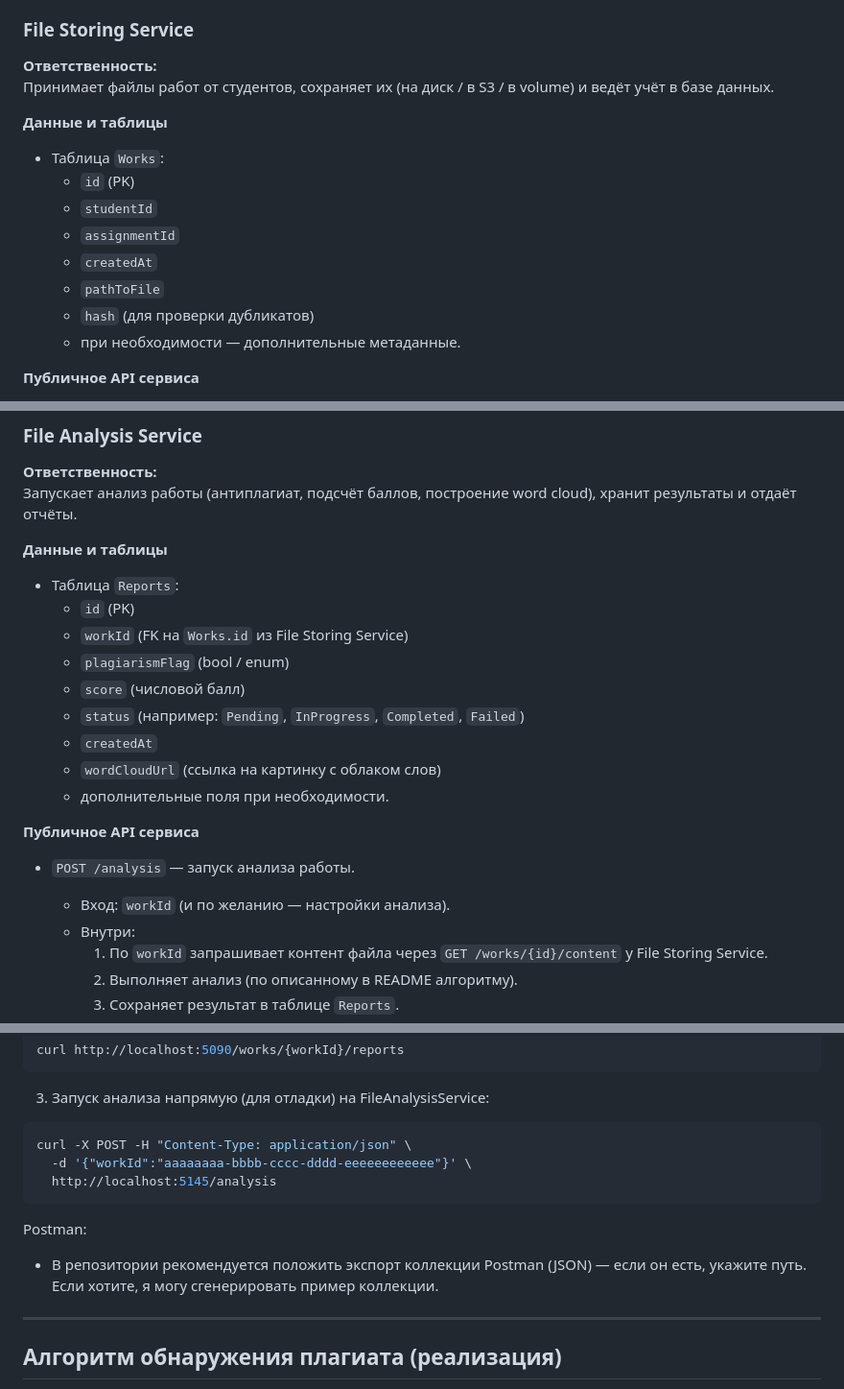
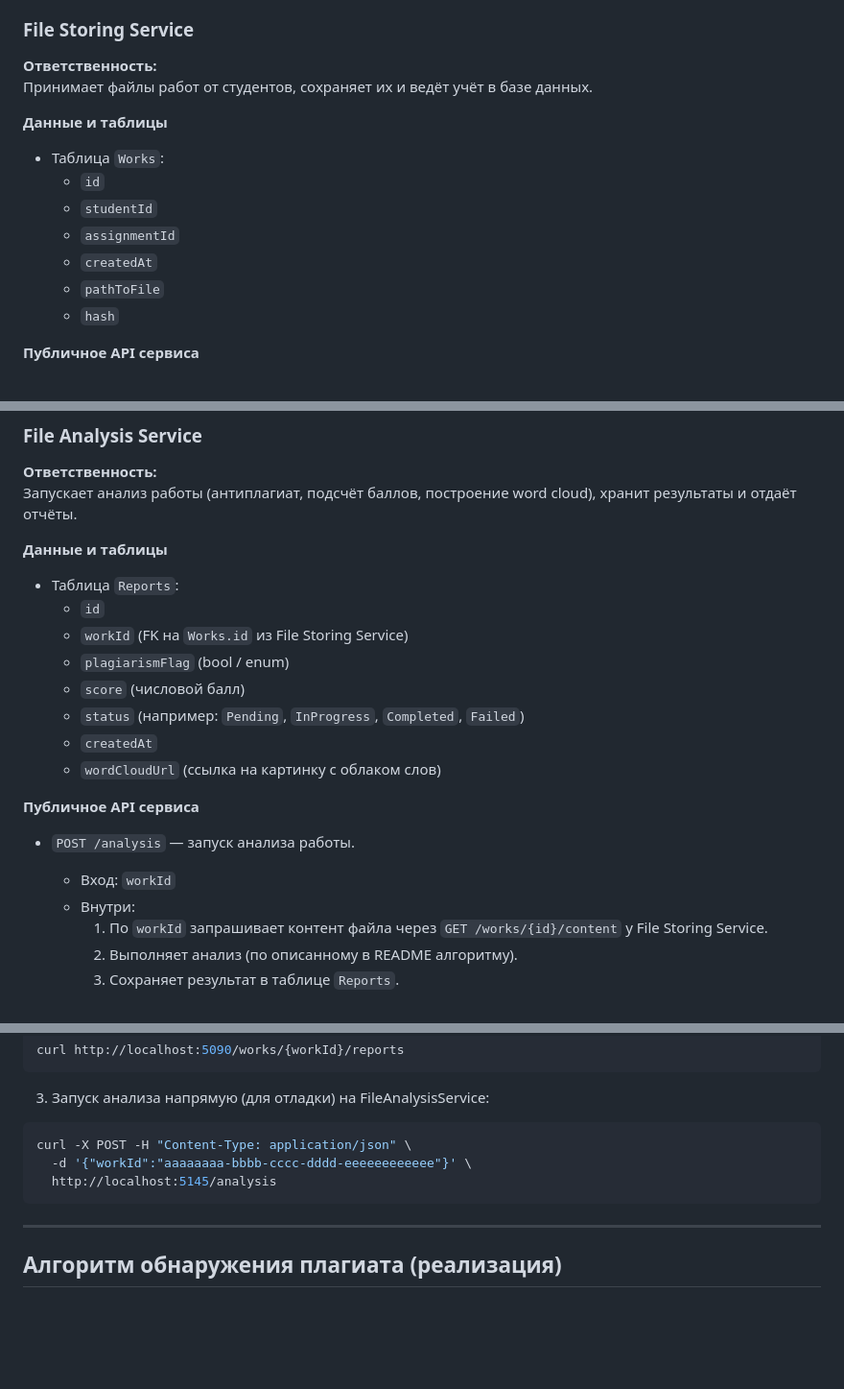
Before and after one commit to SignumGusik/KPO, a Markdown page: Antiplagiat/README.md, 3 parts joined by grey strips. Shown at 96% size. Rendered like a GitHub page; blank space fills up the shorter version.

````diff
--- a/Antiplagiat/README.md
+++ b/Antiplagiat/README.md
@@ -27,18 +27,17 @@
 ### File Storing Service
 
 **Ответственность:**
-Принимает файлы работ от студентов, сохраняет их (на диск / в S3 / в volume) и ведёт учёт в базе данных.
+Принимает файлы работ от студентов, сохраняет их и ведёт учёт в базе данных.
 
 **Данные и таблицы**
 
 - Таблица `Works`:
-    - `id` (PK)
+    - `id`
     - `studentId`
     - `assignmentId`
     - `createdAt`
     - `pathToFile`
-    - `hash` (для проверки дубликатов)
-    - при необходимости — дополнительные метаданные.
+    - `hash`
 
 **Публичное API сервиса**
 
@@ -63,19 +62,18 @@
 **Данные и таблицы**
 
 - Таблица `Reports`:
-    - `id` (PK)
+    - `id`
     - `workId` (FK на `Works.id` из File Storing Service)
     - `plagiarismFlag` (bool / enum)
     - `score` (числовой балл)
     - `status` (например: `Pending`, `InProgress`, `Completed`, `Failed`)
     - `createdAt`
     - `wordCloudUrl` (ссылка на картинку с облаком слов)
-    - дополнительные поля при необходимости.
 
 **Публичное API сервиса**
 
 - `POST /analysis` — запуск анализа работы.
-    - Вход: `workId` (и по желанию — настройки анализа).
+    - Вход: `workId`
     - Внутри:
         1. По `workId` запрашивает контент файла через `GET /works/{id}/content` у File Storing Service.
         2. Выполняет анализ (по описанному в README алгоритму).
@@ -234,9 +232,6 @@ curl -X POST -H "Content-Type: application/json" \
   http://localhost:5145/analysis
 ```
 
-Postman:
-- В репозитории рекомендуется положить экспорт коллекции Postman (JSON) — если он есть, укажите путь. Если хотите, я могу сгенерировать пример коллекции.
-
 ---
 
 ## Алгоритм обнаружения плагиата (реализация)
````
Also changed, not shown: other parts of Antiplagiat/README.md (+0 -2 lines).
